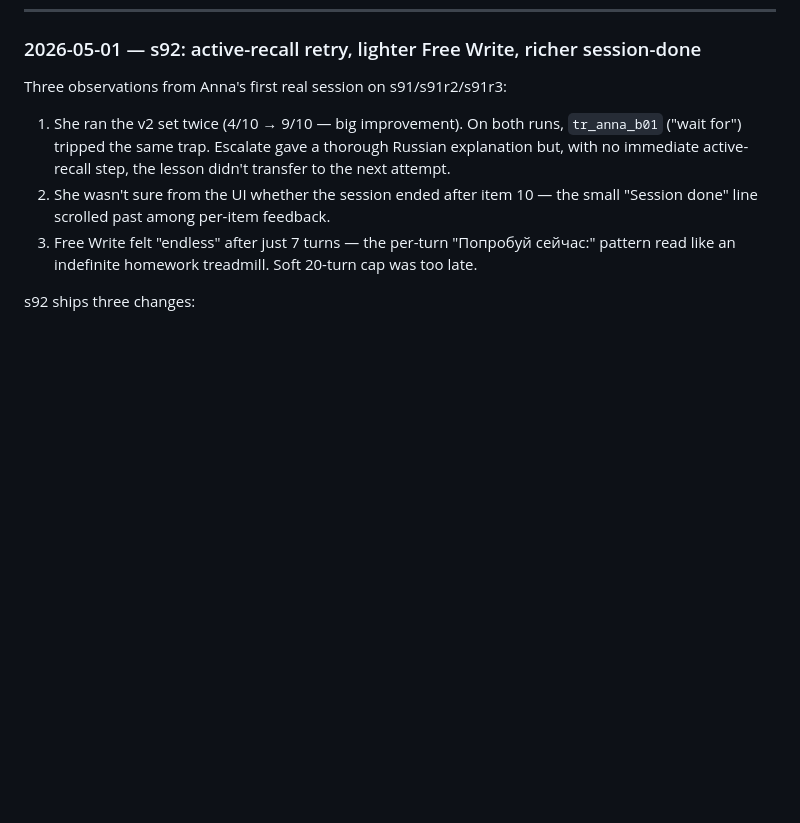
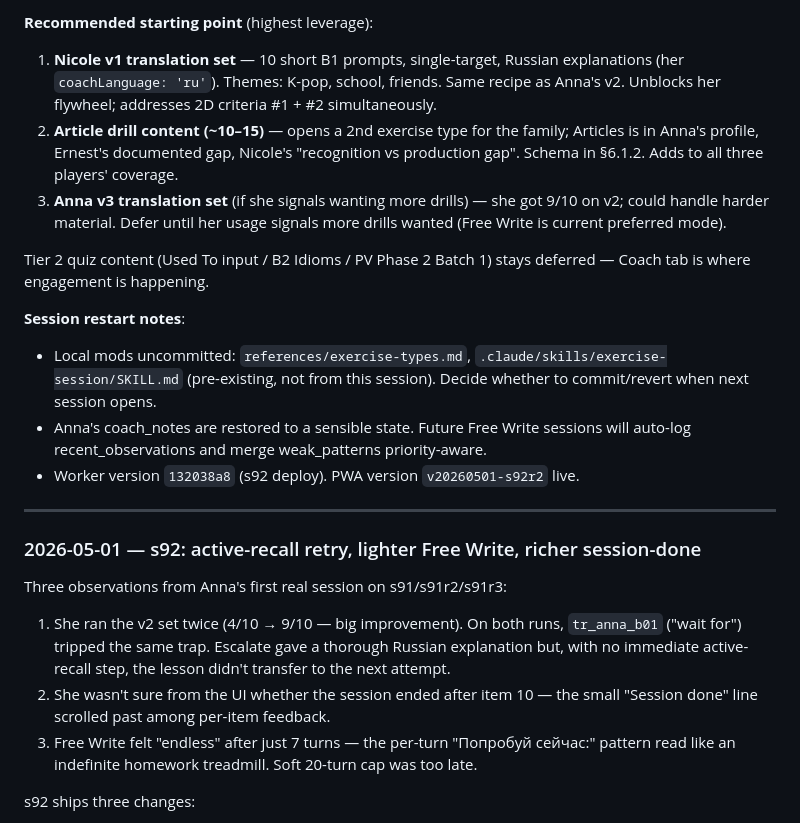
Before and after one commit to ArtemSeliverstov/english-quiz, a Markdown page: references/phase2-coach-tab.md, the part around one of its changes. GitHub-like rendering; blank space fills up the shorter version.

```diff
--- a/references/phase2-coach-tab.md
+++ b/references/phase2-coach-tab.md
@@ -1383,3 +1421,18 @@ content authoring (Tier 2) — both gated on real family usage.
+**Recommended starting point** (highest leverage):
+
+1. **Nicole v1 translation set** — 10 short B1 prompts, single-target, Russian explanations (her `coachLanguage: 'ru'`). Themes: K-pop, school, friends. Same recipe as Anna's v2. Unblocks her flywheel; addresses 2D criteria #1 + #2 simultaneously.
+2. **Article drill content (~10–15)** — opens a 2nd exercise type for the family; Articles is in Anna's profile, Ernest's documented gap, Nicole's "recognition vs production gap". Schema in §6.1.2. Adds to all three players' coverage.
+3. **Anna v3 translation set** (if she signals wanting more drills) — she got 9/10 on v2; could handle harder material. Defer until her usage signals more drills wanted (Free Write is current preferred mode).
+
+Tier 2 quiz content (Used To input / B2 Idioms / PV Phase 2 Batch 1) stays deferred — Coach tab is where engagement is happening.
+
+**Session restart notes**:
+- Local mods uncommitted: `references/exercise-types.md`, `.claude/skills/exercise-session/SKILL.md` (pre-existing, not from this session). Decide whether to commit/revert when next session opens.
+- Anna's coach_notes are restored to a sensible state. Future Free Write sessions will auto-log recent_observations and merge weak_patterns priority-aware.
+- Worker version `132038a8` (s92 deploy). PWA version `v20260501-s92r2` live.
+
+---
+
 ### 2026-05-01 — s92: active-recall retry, lighter Free Write, richer session-done
 
 Three observations from Anna's first real session on s91/s91r2/s91r3:
```
Also changed, not shown: other parts of references/phase2-coach-tab.md (+38 -0 lines).
